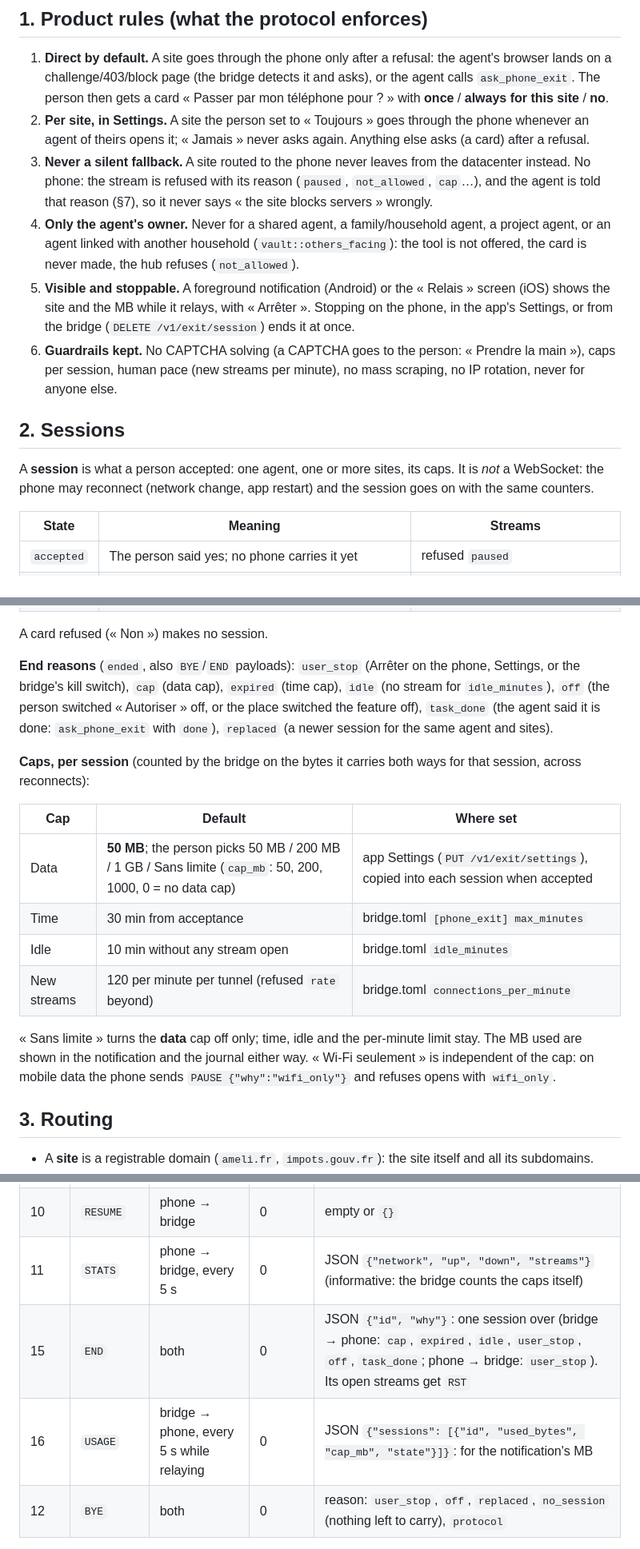
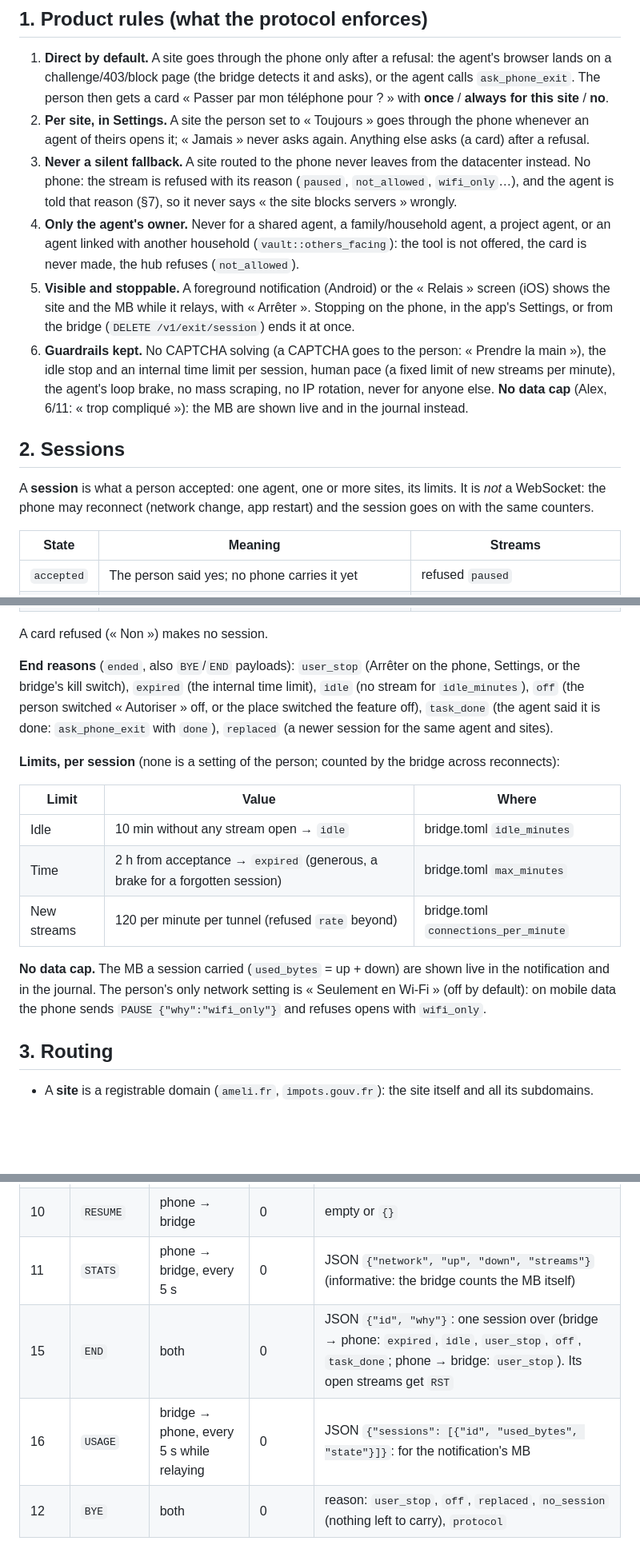
Before and after one commit to Alexbob0/BipAgents, a Markdown page: docs/phone-exit.md, 3 parts joined by grey strips. Shown at 80% size. Rendered like a GitHub page; blank space fills up the shorter version.

```diff
--- a/docs/phone-exit.md
+++ b/docs/phone-exit.md
@@ -23,7 +23,7 @@ agent's Chrome ─CONNECT─▶ bipagents-egress ─(unix socket « EXIT host 44
 2. **Per site, in Settings.** A site the person set to « Toujours » goes through the phone whenever an agent of theirs
    opens it; « Jamais » never asks again. Anything else asks (a card) after a refusal.
 3. **Never a silent fallback.** A site routed to the phone never leaves from the datacenter instead. No phone: the
-   stream is refused with its reason (`paused`, `not_allowed`, `cap`…), and the agent is told that reason (§7), so
+   stream is refused with its reason (`paused`, `not_allowed`, `wifi_only`…), and the agent is told that reason (§7), so
    it never says « the site blocks servers » wrongly.
 4. **Only the agent's owner.** Never for a shared agent, a family/household agent, a project agent, or an agent linked
    with another household (`vault::others_facing`): the tool is not offered, the card is never made, the hub refuses
@@ -31,12 +31,14 @@ agent's Chrome ─CONNECT─▶ bipagents-egress ─(unix socket « EXIT host 44
 5. **Visible and stoppable.** A foreground notification (Android) or the « Relais » screen (iOS) shows the site and
    the MB while it relays, with « Arrêter ». Stopping on the phone, in the app's Settings, or from the bridge
    (`DELETE /v1/exit/session`) ends it at once.
-6. **Guardrails kept.** No CAPTCHA solving (a CAPTCHA goes to the person: « Prendre la main »), caps per session,
-   human pace (new streams per minute), no mass scraping, no IP rotation, never for anyone else.
+6. **Guardrails kept.** No CAPTCHA solving (a CAPTCHA goes to the person: « Prendre la main »), the idle stop and an
+   internal time limit per session, human pace (a fixed limit of new streams per minute), the agent's loop brake, no
+   mass scraping, no IP rotation, never for anyone else. **No data cap** (Alex, 6/11: « trop compliqué »): the MB are
+   shown live and in the journal instead.
 
 ## 2. Sessions
 
-A **session** is what a person accepted: one agent, one or more sites, its caps. It is *not* a WebSocket: the phone
+A **session** is what a person accepted: one agent, one or more sites, its limits. It is *not* a WebSocket: the phone
 may reconnect (network change, app restart) and the session goes on with the same counters.
 
 | State | Meaning | Streams |
@@ -49,23 +51,21 @@ may reconnect (network change, app restart) and the session goes on with the sam
 A card refused (« Non ») makes no session.
 
 **End reasons** (`ended`, also `BYE`/`END` payloads): `user_stop` (Arrêter on the phone, Settings, or the bridge's
-kill switch), `cap` (data cap), `expired` (time cap), `idle` (no stream for `idle_minutes`), `off` (the person
+kill switch), `expired` (the internal time limit), `idle` (no stream for `idle_minutes`), `off` (the person
 switched « Autoriser » off, or the place switched the feature off), `task_done` (the agent said it is done:
 `ask_phone_exit` with `done`), `replaced` (a newer session for the same agent and sites).
 
-**Caps, per session** (counted by the bridge on the bytes it carries both ways for that session, across
-reconnects):
+**Limits, per session** (none is a setting of the person; counted by the bridge across reconnects):
 
-| Cap | Default | Where set |
+| Limit | Value | Where |
 |---|---|---|
-| Data | **50 MB**; the person picks 50 MB / 200 MB / 1 GB / Sans limite (`cap_mb`: 50, 200, 1000, 0 = no data cap) | app Settings (`PUT /v1/exit/settings`), copied into each session when accepted |
-| Time | 30 min from acceptance | bridge.toml `[phone_exit] max_minutes` |
-| Idle | 10 min without any stream open | bridge.toml `idle_minutes` |
+| Idle | 10 min without any stream open → `idle` | bridge.toml `idle_minutes` |
+| Time | 2 h from acceptance → `expired` (generous, a brake for a forgotten session) | bridge.toml `max_minutes` |
 | New streams | 120 per minute per tunnel (refused `rate` beyond) | bridge.toml `connections_per_minute` |
 
-« Sans limite » turns the **data** cap off only; time, idle and the per-minute limit stay. The MB used are shown in
-the notification and the journal either way. « Wi-Fi seulement » is independent of the cap: on mobile data the phone
-sends `PAUSE {"why":"wifi_only"}` and refuses opens with `wifi_only`.
+**No data cap.** The MB a session carried (`used_bytes` = up + down) are shown live in the notification and in the
+journal. The person's only network setting is « Seulement en Wi-Fi » (off by default): on mobile data the phone sends
+`PAUSE {"why":"wifi_only"}` and refuses opens with `wifi_only`.
 
 ## 3. Routing
 
@@ -170,9 +169,9 @@ app's other requests, a `*.bipagents.com` name has a public certificate).
 | 8 | `RST` | both | id | empty: the stream is dead |
 | 9 | `PAUSE` | phone → bridge | 0 | JSON `{"why": "wifi_only"\|"user"\|"network"}`: refuse new streams until `RESUME` |
 | 10 | `RESUME` | phone → bridge | 0 | empty or `{}` |
-| 11 | `STATS` | phone → bridge, every 5 s | 0 | JSON `{"network", "up", "down", "streams"}` (informative: the bridge counts the caps itself) |
-| 15 | `END` | both | 0 | JSON `{"id", "why"}`: one session over (bridge → phone: `cap`, `expired`, `idle`, `user_stop`, `off`, `task_done`; phone → bridge: `user_stop`). Its open streams get `RST` |
-| 16 | `USAGE` | bridge → phone, every 5 s while relaying | 0 | JSON `{"sessions": [{"id", "used_bytes", "cap_mb", "state"}]}`: for the notification's MB |
+| 11 | `STATS` | phone → bridge, every 5 s | 0 | JSON `{"network", "up", "down", "streams"}` (informative: the bridge counts the MB itself) |
+| 15 | `END` | both | 0 | JSON `{"id", "why"}`: one session over (bridge → phone: `expired`, `idle`, `user_stop`, `off`, `task_done`; phone → bridge: `user_stop`). Its open streams get `RST` |
+| 16 | `USAGE` | bridge → phone, every 5 s while relaying | 0 | JSON `{"sessions": [{"id", "used_bytes", "state"}]}`: for the notification's MB |
 | 12 | `BYE` | both | 0 | reason: `user_stop`, `off`, `replaced`, `no_session` (nothing left to carry), `protocol` |
 
 **Flow control.** Each side may have `WINDOW` = 256 KiB of a stream unacknowledged; the receiver sends `WINDOW n`
```
Also changed, not shown: other parts of docs/phone-exit.md (+10 -14 lines).
